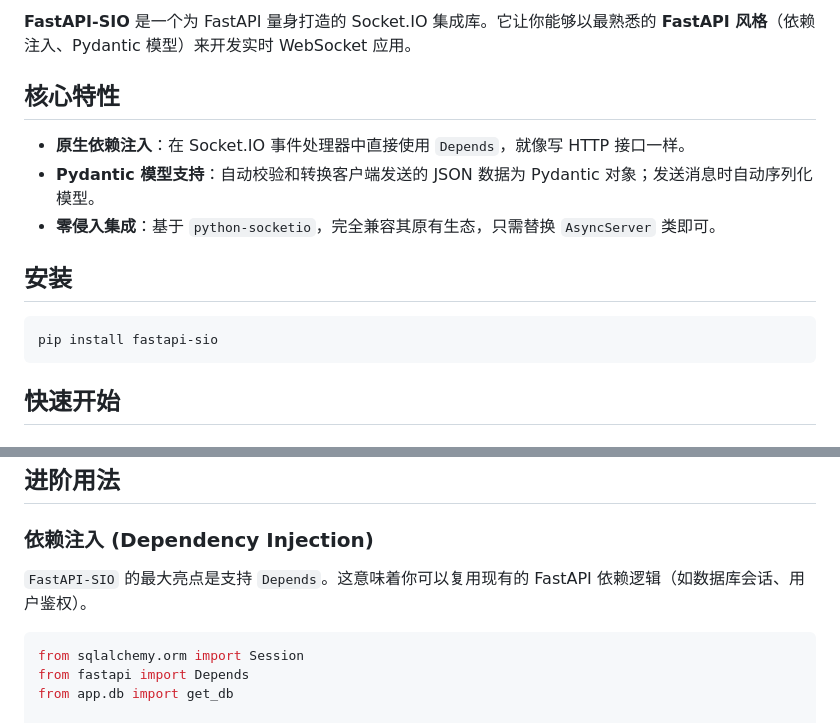
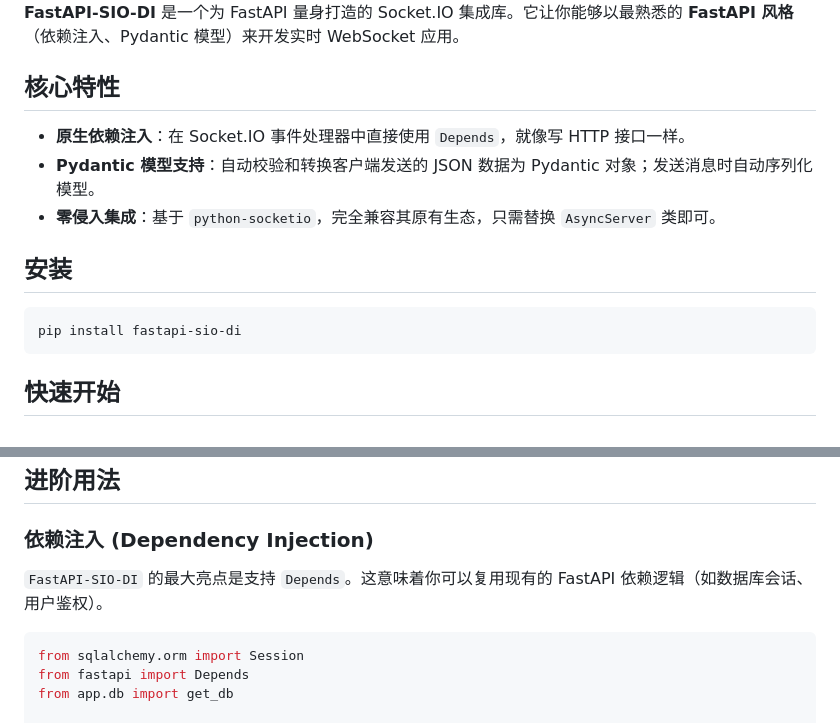
Before and after one commit to GJCoke/fastapi-socketio, a Markdown page: docs/README-CN.md, 2 parts joined by grey strips. Rendered like a GitHub page.

Commit message:
docs: update readme

````diff
--- a/docs/README-CN.md
+++ b/docs/README-CN.md
@@ -2,5 +5,5 @@
 
-**FastAPI-SIO** 是一个为 FastAPI 量身打造的 Socket.IO 集成库。它让你能够以最熟悉的 **FastAPI 风格**（依赖注入、Pydantic 模型）来开发实时 WebSocket 应用。
+**FastAPI-SIO-DI** 是一个为 FastAPI 量身打造的 Socket.IO 集成库。它让你能够以最熟悉的 **FastAPI 风格**（依赖注入、Pydantic 模型）来开发实时 WebSocket 应用。
 
 ## 核心特性
 
@@ -11,7 +14,7 @@
 ## 安装
 
 ```bash
-pip install fastapi-sio
+pip install fastapi-sio-di
 ```
 
 ## 快速开始
@@ -74,7 +77,7 @@ uvicorn main:app
 
 ## 进阶用法
 ### 依赖注入 (Dependency Injection)
-`FastAPI-SIO` 的最大亮点是支持 `Depends`。这意味着你可以复用现有的 FastAPI 依赖逻辑（如数据库会话、用户鉴权）。
+`FastAPI-SIO-DI` 的最大亮点是支持 `Depends`。这意味着你可以复用现有的 FastAPI 依赖逻辑（如数据库会话、用户鉴权）。
 
 ```python
 from sqlalchemy.orm import Session
````
Also changed, not shown: other parts of docs/README-CN.md (+4 -1 lines), README.md (+4 -2 lines).
